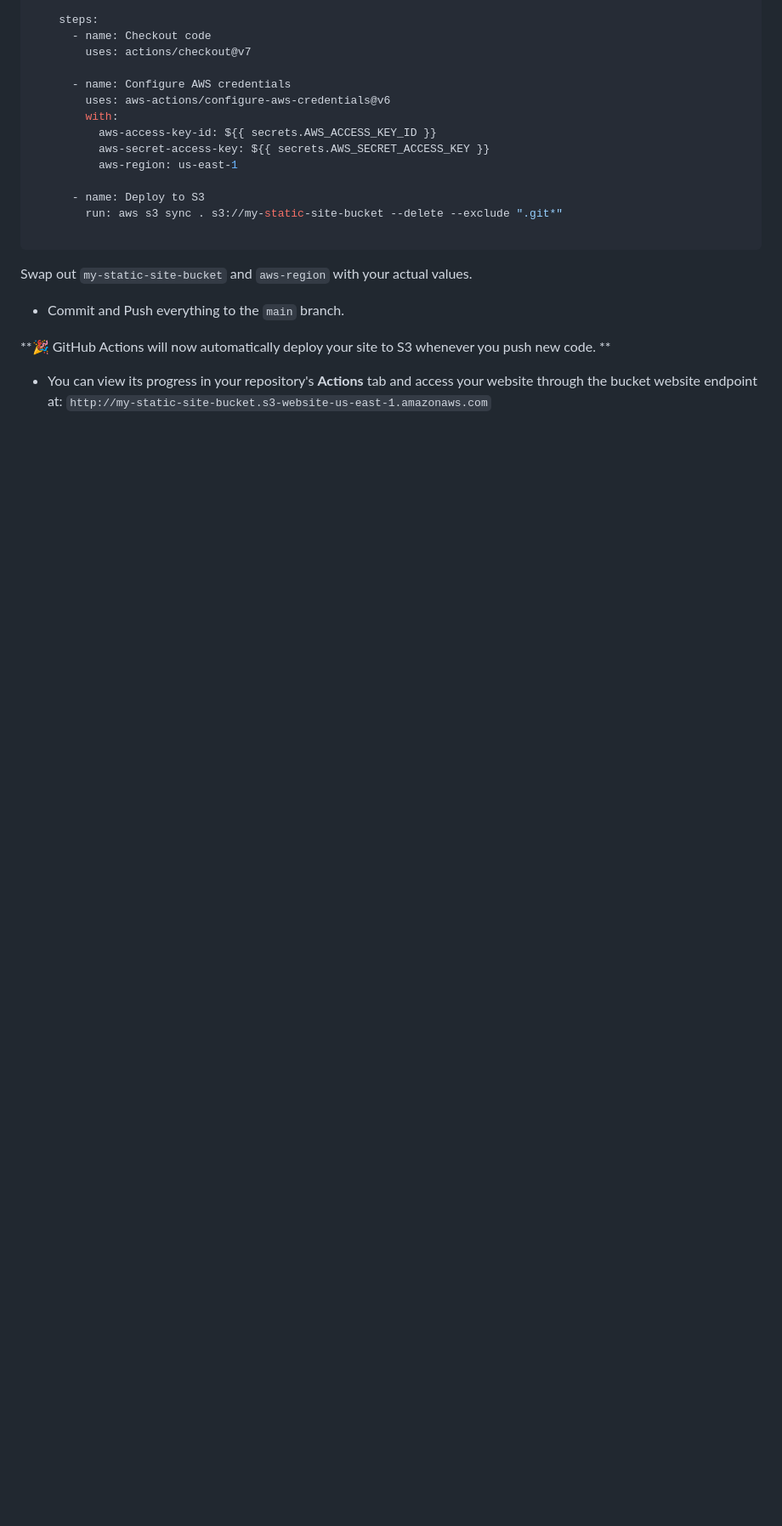
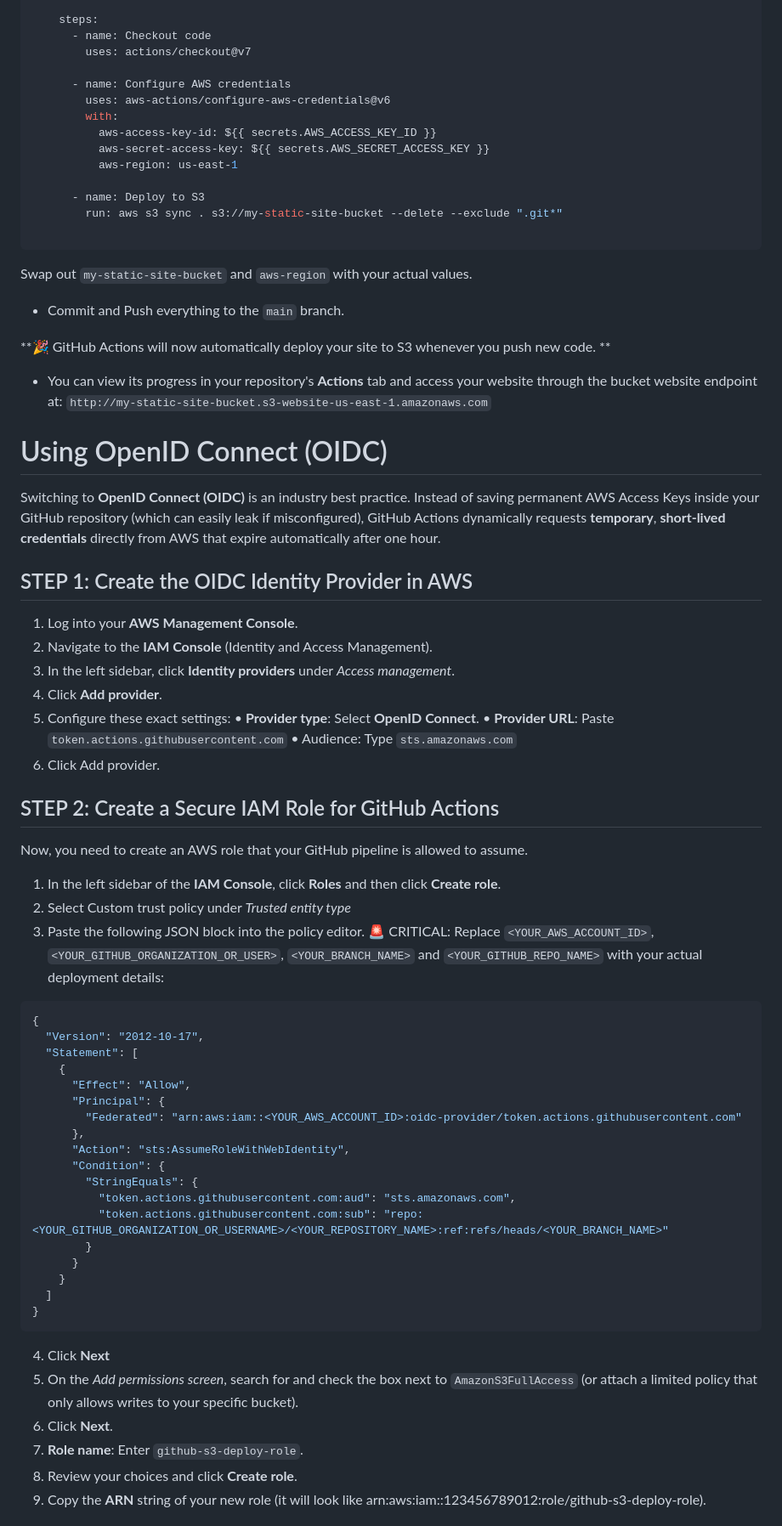
Before and after one commit to ARREYETTA14/Static-website-deployment-GithubAction, a Markdown page: README.md, the part around one of its changes. Shown at 85% size. Drawn GitHub-style; blank space fills up the shorter version.

Commit message:
Document OIDC setup for GitHub Actions and AWS
Added instructions for using OpenID Connect (OIDC) with GitHub Actions to securely deploy to AWS S3.

````diff
--- a/README.md
+++ b/README.md
@@ -108,3 +108,55 @@ Swap out ``my-static-site-bucket`` and ``aws-region`` with your actual values.
 
 - You can view its progress in your repository's **Actions** tab and access your website through the bucket website endpoint at:
 ``http://my-static-site-bucket.s3-website-us-east-1.amazonaws.com``
+
+
+# Using OpenID Connect (OIDC)
+
+Switching to **OpenID Connect (OIDC)** is an industry best practice. Instead of saving permanent AWS Access Keys inside your GitHub repository (which can easily leak if misconfigured), GitHub Actions dynamically requests **temporary**, **short-lived credentials** directly from AWS that expire automatically after one hour.
+
+## STEP 1: Create the OIDC Identity Provider in AWS
+1. Log into your **AWS Management Console**.
+2. Navigate to the **IAM Console** (Identity and Access Management).
+3. In the left sidebar, click **Identity providers** under *Access management*.
+4. Click **Add provider**.
+5. Configure these exact settings:
+	• **Provider type**: Select **OpenID Connect**.
+	• **Provider URL**: Paste ``token.actions.githubusercontent.com``
+	• Audience: Type ``sts.amazonaws.com``
+6. Click Add provider.
+
+## STEP 2: Create a Secure IAM Role for GitHub Actions
+
+Now, you need to create an AWS role that your GitHub pipeline is allowed to assume.
+
+1. In the left sidebar of the **IAM Console**, click **Roles** and then click **Create role**.
+2. Select Custom trust policy under *Trusted entity type*
+3. Paste the following JSON block into the policy editor. 🚨 CRITICAL: Replace ``<YOUR_AWS_ACCOUNT_ID>``, ``<YOUR_GITHUB_ORGANIZATION_OR_USER>``, ``<YOUR_BRANCH_NAME>`` and ``<YOUR_GITHUB_REPO_NAME>`` with your actual deployment details:
+
+```json
+{
+  "Version": "2012-10-17",
+  "Statement": [
+    {
+      "Effect": "Allow",
+      "Principal": {
+        "Federated": "arn:aws:iam::<YOUR_AWS_ACCOUNT_ID>:oidc-provider/token.actions.githubusercontent.com"
+      },
+      "Action": "sts:AssumeRoleWithWebIdentity",
+      "Condition": {
+        "StringEquals": {
+          "token.actions.githubusercontent.com:aud": "sts.amazonaws.com",
+          "token.actions.githubusercontent.com:sub": "repo:<YOUR_GITHUB_ORGANIZATION_OR_USERNAME>/<YOUR_REPOSITORY_NAME>:ref:refs/heads/<YOUR_BRANCH_NAME>"
+        }
+      }
+    }
+  ]
+}
+```
+4. Click **Next**
+5. On the *Add permissions screen*, search for and check the box next to ``AmazonS3FullAccess`` (or attach a limited policy that only allows writes to your specific bucket).
+6. Click **Next**.
+7. **Role name**: Enter ``github-s3-deploy-role``.
+8. Review your choices and click **Create role**.
+9. Copy the **ARN** string of your new role (it will look like arn:aws:iam::123456789012:role/github-s3-deploy-role).
+
````
Also changed, not shown: other parts of README.md (+47 -0 lines).
